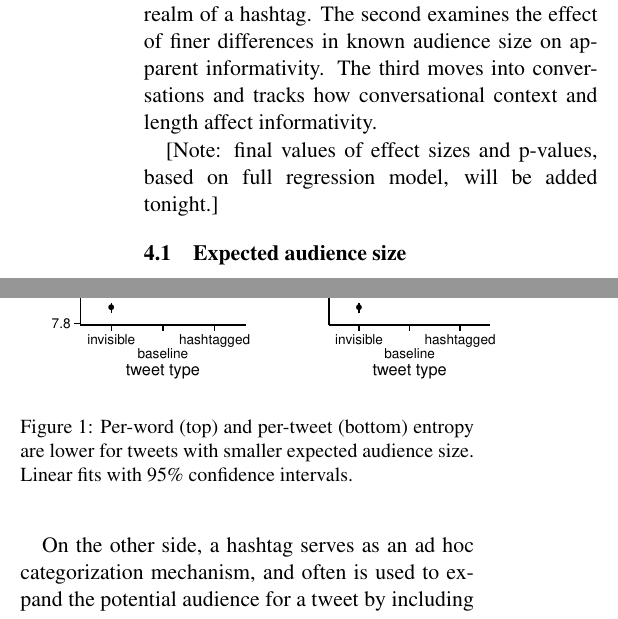
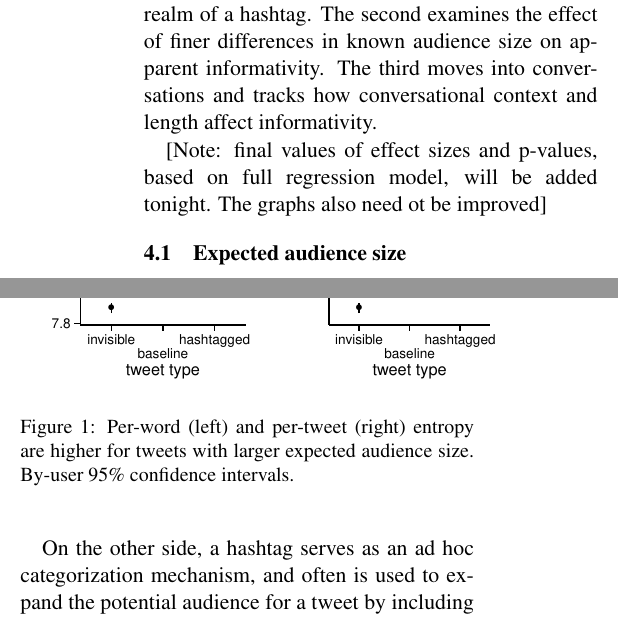
Before and after one commit to langcog/tweetprag_disc, a LaTeX paper (tweetdiscourse-cmcl.tex): two parts of the columns of page 4 of 7 before the commit and two parts of the columns of page 4 of 8 after it, joined at a grey line, cut so that both start at the same text. Compiled offline with pdfLaTeX.

Commit message:
more updates in expeirments

```diff
--- a/tweetdiscourse-cmcl.tex
+++ b/tweetdiscourse-cmcl.tex
@@ -169,7 +169,7 @@ We then built trigram langauge models using SRILM with default settings and Knes
 
 We describe the results of three sets of analyses looking at the influence of audience size and available context on apparent tweet entropy. The first examines the effect of expected audience size at a coarse level, comparing tweets directed at a small subset of users, all one's followers, or the wider realm of a hashtag.   The second examines the effect of finer differences in known audience size on apparent informativity.  The third moves into conversations and tracks how conversational context and length affect informativity.
 
-[Note: final values of effect sizes and p-values, based on full regression model, will be added tonight.]
+[Note: final values of effect sizes and p-values, based on full regression model, will be added tonight. The graphs also need ot be improved]
 
 \subsection{Expected audience size}
 First, we consider three different types of tweets and their expected audience size.  A tweet whose first word is a mention will not appear in most Twitter visualizations unless the reader follows both the tweeter and the first-mentioned user, or is mentioned somewhere in the tweet. (We will refer to these as ``invisible'' tweets as they are invisible to followers by default.)  A tweeter making an initial-mention tweet thus should expect such a tweet to have a relatively limited audience, with a focus on the mentioned users.\footnote{As evidence for conscious manipulation of the audience size, many tweets have an initial period or other punctuation mark to prevent this hiding of a tweet, and some users will switch between initial-mention replies and ``dot''-replies in the course of a conversation to change the audience.}
@@ -181,7 +181,7 @@ Intuitively, context is higher for smaller audiences. Context should be highest
 \begin{figure}
  \centering
   \includegraphics[width=1.7in]{figures/cmcl-audience-pw.pdf}\includegraphics[width=1.7in]{figures/cmcl-audience-pt.pdf}
- \caption{Per-word (top) and per-tweet (bottom) entropy are lower for tweets with smaller expected audience size. Linear fits with 95\% confidence intervals.}\label{fig:audience}\vspace*{-.5em}
+ \caption{Per-word (left) and per-tweet (right) entropy are higher for tweets with larger expected audience size. By-user 95\% confidence intervals.}\label{fig:audience}\vspace*{-.5em}
 \end{figure}
 
 
```
Also changed, not shown: tweetdiscourse-cmcl.tex (8 more changed lines).
